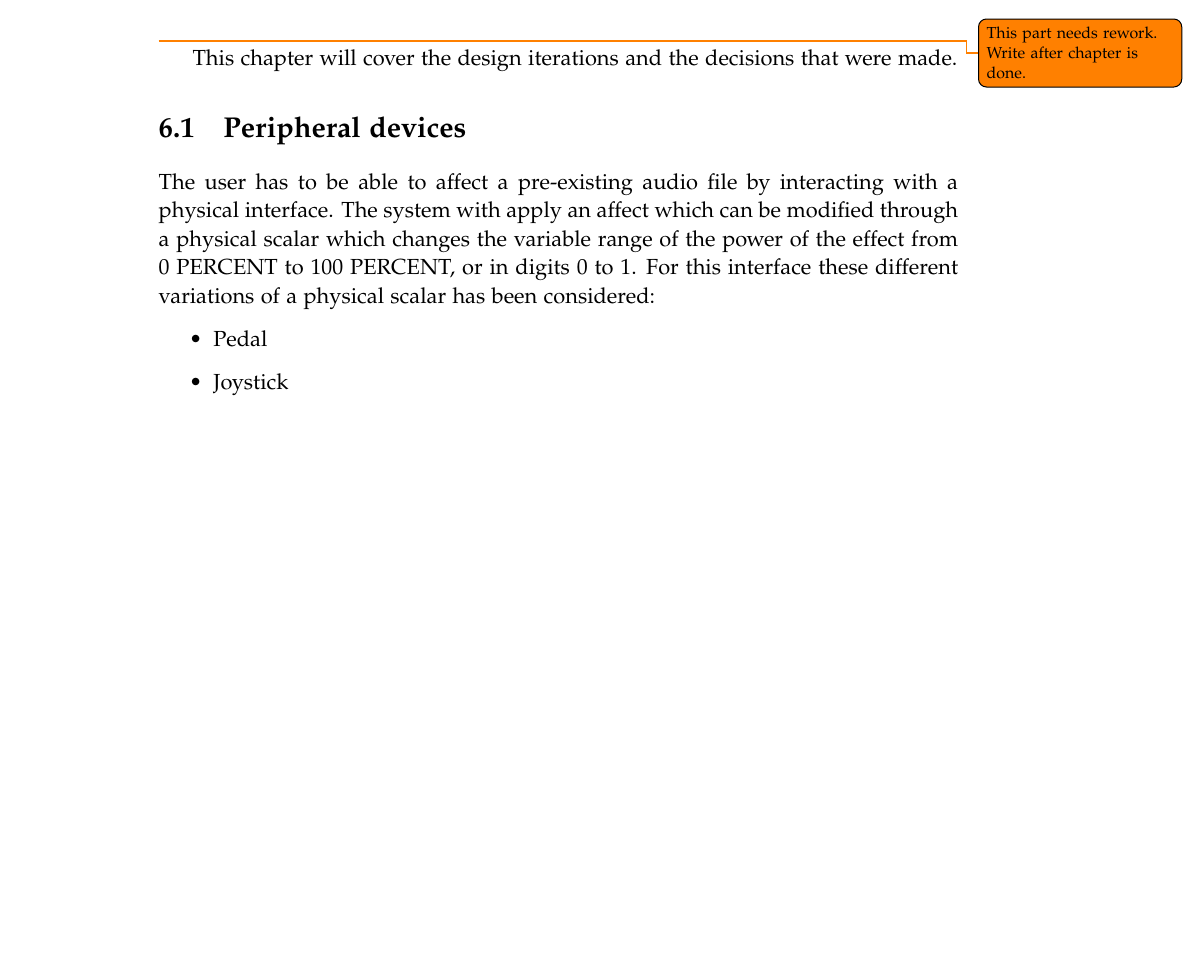
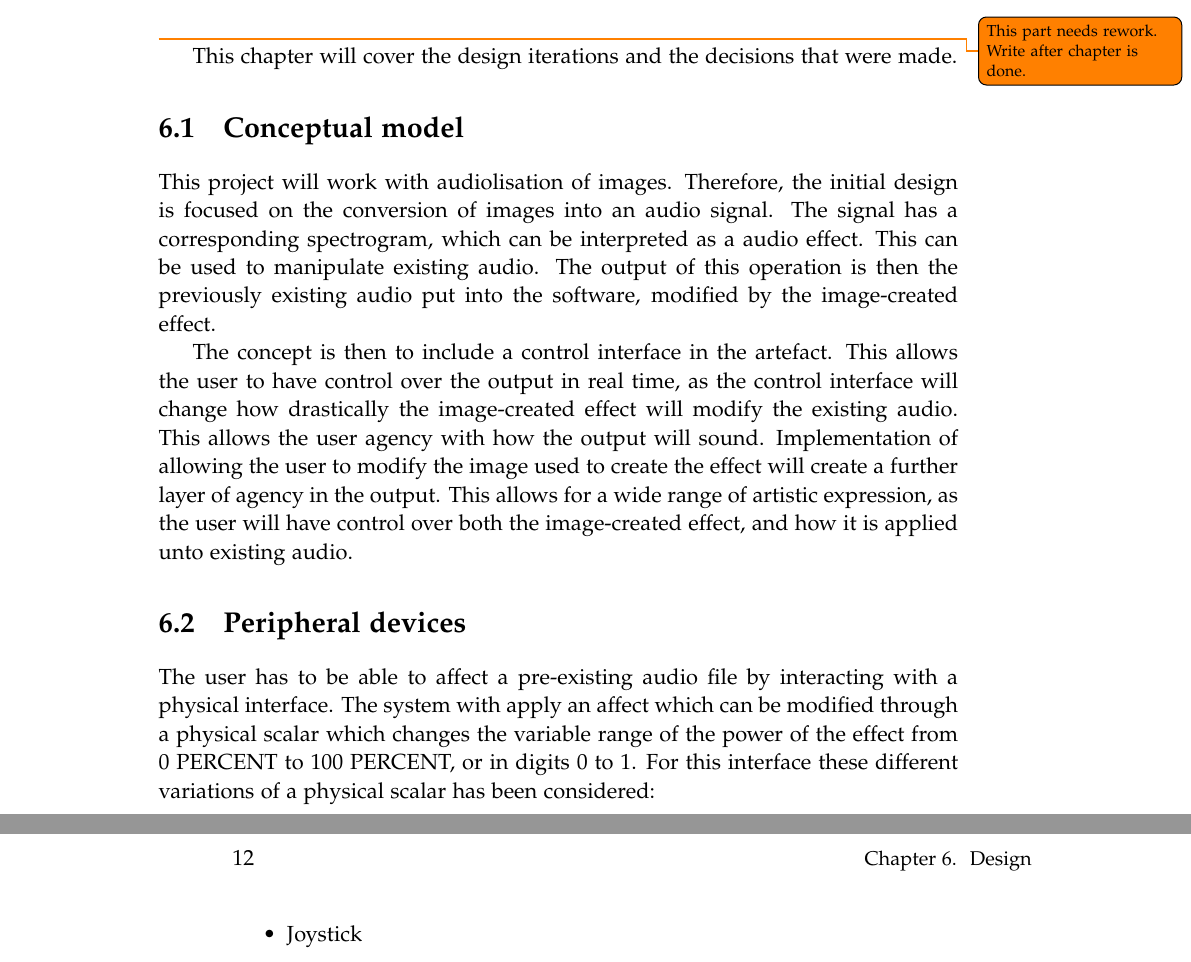
Before and after one commit to kaas-/MightyMuffins-Report, a LaTeX thesis (master.tex, which reads sections/design.tex): part of page 25 of 39 before the commit and two parts of pages 25 and 26 of 39 after it, the two joined at a grey line, cut so that both start at the same text, the shorter picture padded with empty space. Compiled offline with pdfLaTeX; a LaTeX package or settings file that is missing is left out.

Commit message:
conceptual model

```diff
--- a/sections/design.tex
+++ b/sections/design.tex
@@ -3,6 +3,10 @@
 \todo{This part needs rework. Write after chapter is done.}
 This chapter will cover the design iterations and the decisions that were made.
 
+\section{Conceptual model}
+This project will work with audiolisation of images. Therefore, the initial design is focused on the conversion of images into an audio signal. The signal has a corresponding spectrogram, which can be interpreted as a audio effect. This can be used to manipulate existing audio. The output of this operation is then the previously existing audio put into the software, modified by the image-created effect.
+
+The concept is then to include a control interface in the artefact. This allows the user to have control over the output in real time, as the control interface will change how drastically the image-created effect will modify the existing audio. This allows the user agency with how the output will sound. Implementation of allowing the user to modify the image used to create the effect will create a further layer of agency in the output. This allows for a wide range of artistic expression, as the user will have control over both the image-created effect, and how it is applied unto existing audio.
 
 \section{Peripheral devices}
 The user has to be able to affect a pre-existing audio file by interacting with a physical interface. The system with apply an affect which can be modified through a physical scalar which changes the variable range of the power of the effect from 0 PERCENT to 100 PERCENT, or in digits 0 to 1. For this interface these different variations of a physical scalar has been considered:
```
